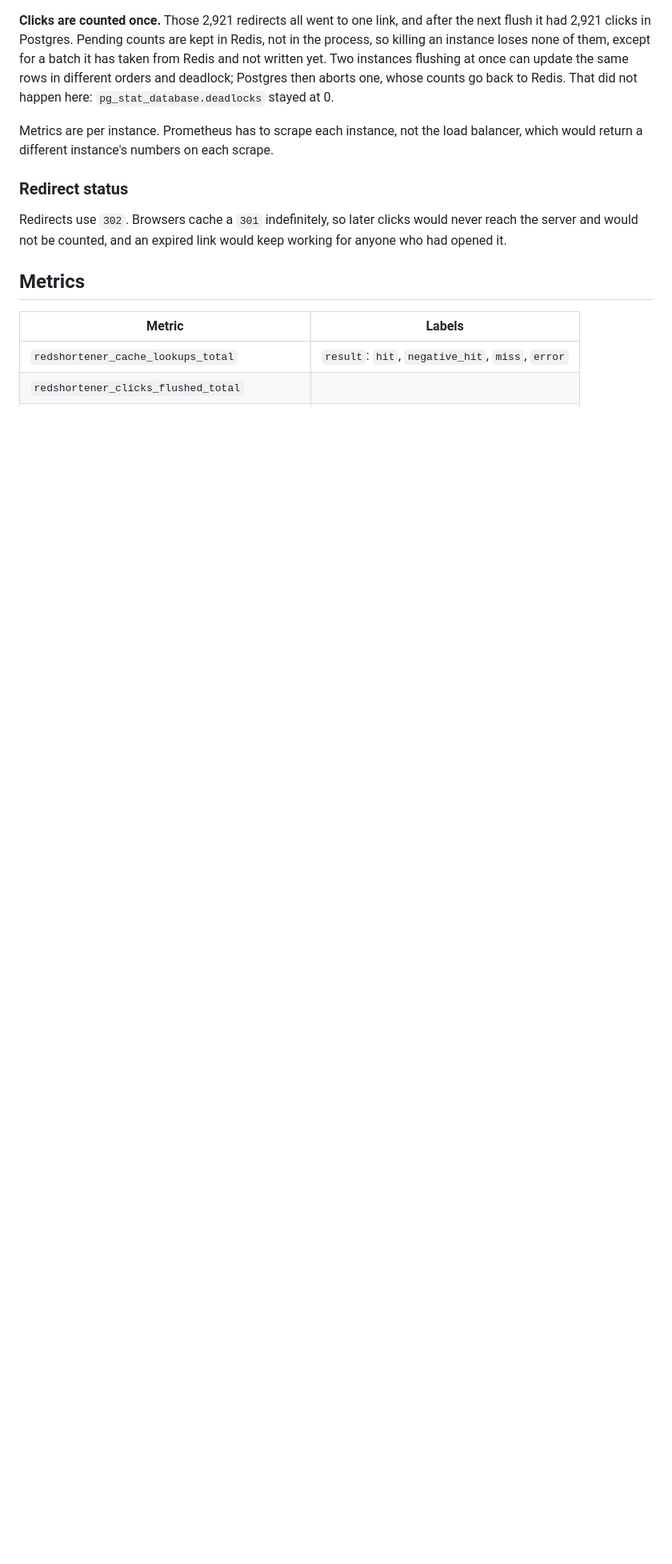
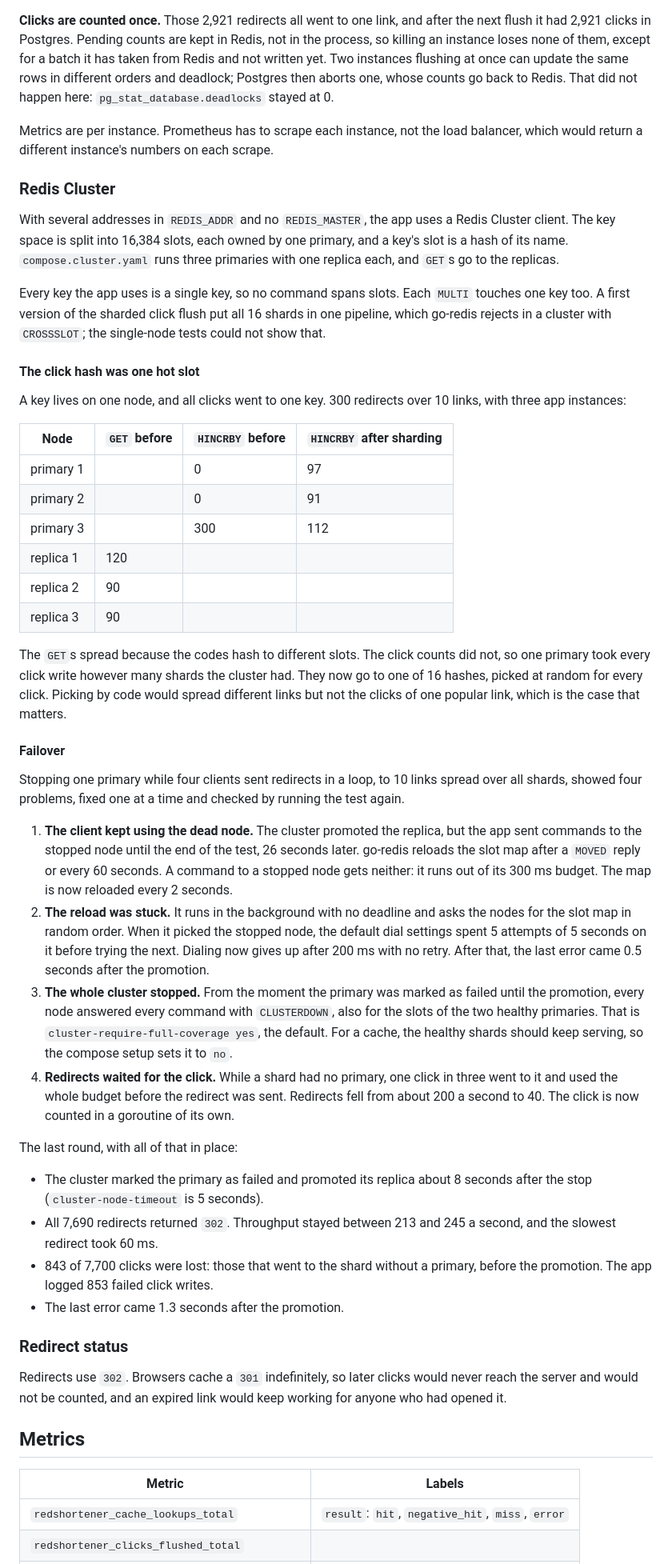
Before and after one commit to eduardperreca/redshortener, a Markdown page: README.md, the part around one of its changes. Shown at 80% size. Rendered like a GitHub page; blank space fills up the shorter version.

Commit message:
Document Redis Cluster
The hot slot the single click hash made and the numbers before and
after sharding it, the CROSSSLOT trap, and the four problems a primary
failover showed, with the last run's numbers.

```diff
--- a/README.md
+++ b/README.md
@@ -449,6 +465,74 @@ here: `pg_stat_database.deadlocks` stayed at 0.
 Metrics are per instance. Prometheus has to scrape each instance, not the load
 balancer, which would return a different instance's numbers on each scrape.
 
+### Redis Cluster
+
+With several addresses in `REDIS_ADDR` and no `REDIS_MASTER`, the app uses a
+Redis Cluster client. The key space is split into 16,384 slots, each owned by
+one primary, and a key's slot is a hash of its name. `compose.cluster.yaml`
+runs three primaries with one replica each, and `GET`s go to the replicas.
+
+Every key the app uses is a single key, so no command spans slots. Each
+`MULTI` touches one key too. A first version of the sharded click flush put
+all 16 shards in one pipeline, which go-redis rejects in a cluster with
+`CROSSSLOT`; the single-node tests could not show that.
+
+#### The click hash was one hot slot
+
+A key lives on one node, and all clicks went to one key. 300 redirects over
+10 links, with three app instances:
+
+| Node      | `GET` before | `HINCRBY` before | `HINCRBY` after sharding |
+| --------- | ------------ | ---------------- | ------------------------ |
+| primary 1 |              | 0                | 97                       |
+| primary 2 |              | 0                | 91                       |
+| primary 3 |              | 300              | 112                      |
+| replica 1 | 120          |                  |                          |
+| replica 2 | 90           |                  |                          |
+| replica 3 | 90           |                  |                          |
+
+The `GET`s spread because the codes hash to different slots. The click counts
+did not, so one primary took every click write however many shards the
+cluster had. They now go to one of 16 hashes, picked at random for every
+click. Picking by code would spread different links but not the clicks of one
+popular link, which is the case that matters.
+
+#### Failover
+
+Stopping one primary while four clients sent redirects in a loop, to 10 links
+spread over all shards, showed four problems, fixed one at a time and checked
+by running the test again.
+
+1. **The client kept using the dead node.** The cluster promoted the replica,
+   but the app sent commands to the stopped node until the end of the test,
+   26 seconds later. go-redis reloads the slot map after a `MOVED` reply or
+   every 60 seconds. A command to a stopped node gets neither: it runs out of
+   its 300 ms budget. The map is now reloaded every 2 seconds.
+2. **The reload was stuck.** It runs in the background with no deadline and
+   asks the nodes for the slot map in random order. When it picked the stopped
+   node, the default dial settings spent 5 attempts of 5 seconds on it before
+   trying the next. Dialing now gives up after 200 ms with no retry. After
+   that, the last error came 0.5 seconds after the promotion.
+3. **The whole cluster stopped.** From the moment the primary was marked as
+   failed until the promotion, every node answered every command with
+   `CLUSTERDOWN`, also for the slots of the two healthy primaries. That is
+   `cluster-require-full-coverage yes`, the default. For a cache, the healthy
+   shards should keep serving, so the compose setup sets it to `no`.
+4. **Redirects waited for the click.** While a shard had no primary, one click
+   in three went to it and used the whole budget before the redirect was sent.
+   Redirects fell from about 200 a second to 40. The click is now counted in a
+   goroutine of its own.
+
+The last round, with all of that in place:
+
+- The cluster marked the primary as failed and promoted its replica about 8
+  seconds after the stop (`cluster-node-timeout` is 5 seconds).
+- All 7,690 redirects returned `302`. Throughput stayed between 213 and 245
+  a second, and the slowest redirect took 60 ms.
+- 843 of 7,700 clicks were lost: those that went to the shard without a
+  primary, before the promotion. The app logged 853 failed click writes.
+- The last error came 1.3 seconds after the promotion.
+
 ### Redirect status
 
 Redirects use `302`. Browsers cache a `301` indefinitely, so later clicks would
```
Also changed, not shown: other parts of README.md (+26 -9 lines).
